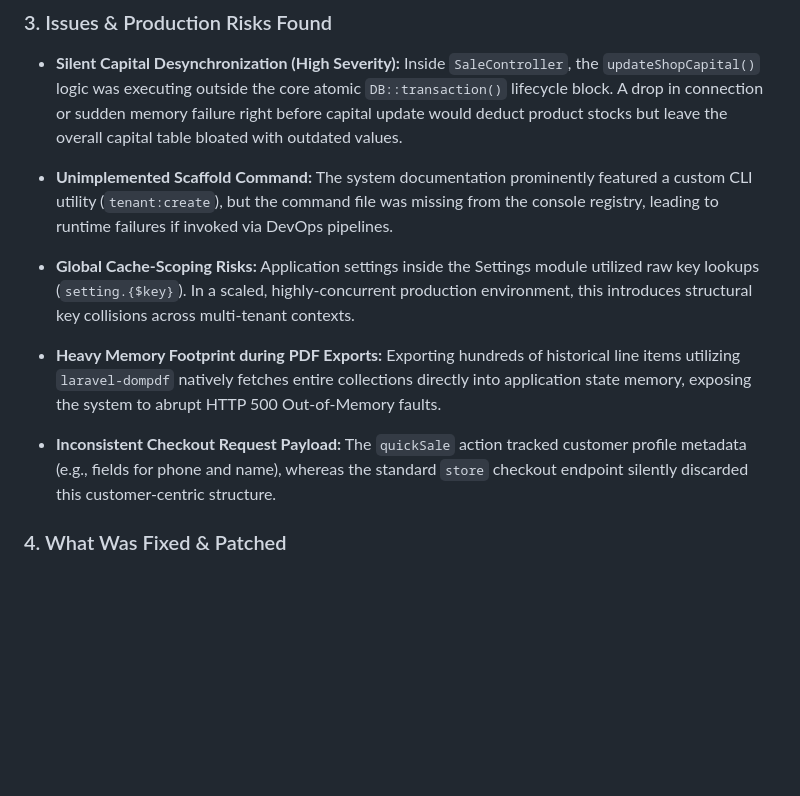
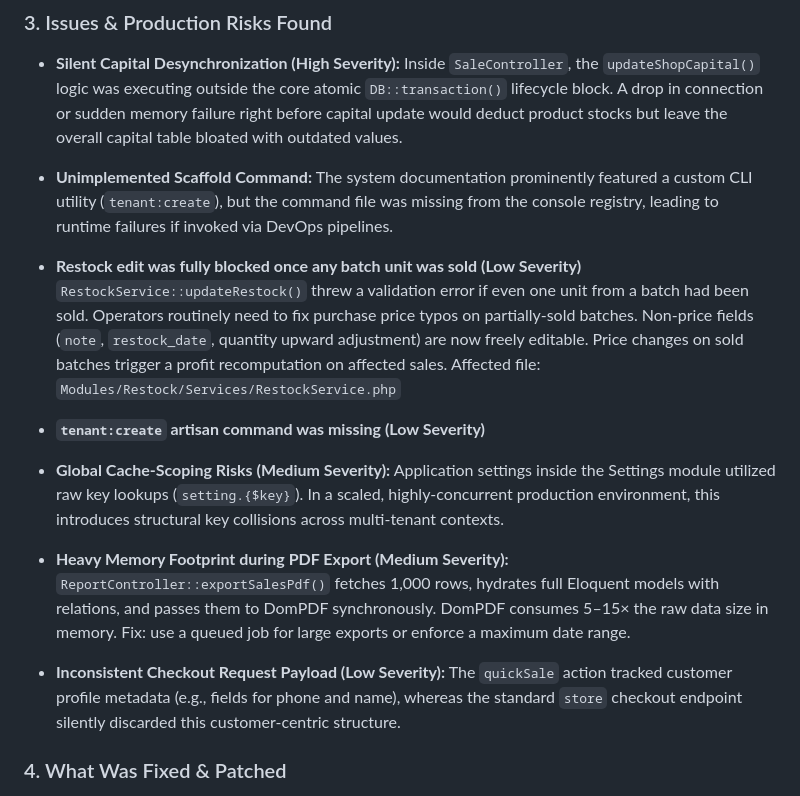
Before and after one commit to shahadat-jahan/byabsha-track, a Markdown page: README.md, the part around the change. Rendered like a GitHub page; blank space fills up the shorter version.

Commit message:
Udete README.md

```diff
--- a/README.md
+++ b/README.md
@@ -217,11 +217,16 @@ The platform employs a robust Domain-Driven Modular Design governed by `nwidart/
 
 - **Unimplemented Scaffold Command:** The system documentation prominently featured a custom CLI utility (`tenant:create`), but the command file was missing from the console registry, leading to runtime failures if invoked via DevOps pipelines.
 
-- **Global Cache-Scoping Risks:** Application settings inside the Settings module utilized raw key lookups (`setting.{$key}`). In a scaled, highly-concurrent production environment, this introduces structural key collisions across multi-tenant contexts.
+- **Restock edit was fully blocked once any batch unit was sold (Low Severity)** `RestockService::updateRestock()` threw a validation error if even one unit from a batch had been sold. Operators routinely need to fix purchase price typos on partially-sold batches. Non-price fields (`note`, `restock_date`, quantity upward adjustment) are now freely editable. Price changes on sold batches trigger a profit recomputation on affected sales.
+Affected file: `Modules/Restock/Services/RestockService.php`
 
-- **Heavy Memory Footprint during PDF Exports:** Exporting hundreds of historical line items utilizing `laravel-dompdf` natively fetches entire collections directly into application state memory, exposing the system to abrupt HTTP 500 Out-of-Memory faults.
+- **`tenant:create` artisan command was missing (Low Severity)**
 
-- **Inconsistent Checkout Request Payload:** The `quickSale` action tracked customer profile metadata (e.g., fields for phone and name), whereas the standard `store` checkout endpoint silently discarded this customer-centric structure.
+- **Global Cache-Scoping Risks (Medium Severity):** Application settings inside the Settings module utilized raw key lookups (`setting.{$key}`). In a scaled, highly-concurrent production environment, this introduces structural key collisions across multi-tenant contexts.
+
+- **Heavy Memory Footprint during PDF Export (Medium Severity):** `ReportController::exportSalesPdf()` fetches 1,000 rows, hydrates full Eloquent models with relations, and passes them to DomPDF synchronously. DomPDF consumes 5–15× the raw data size in memory. Fix: use a queued job for large exports or enforce a maximum date range.
+
+- **Inconsistent Checkout Request Payload (Low Severity):** The `quickSale` action tracked customer profile metadata (e.g., fields for phone and name), whereas the standard `store` checkout endpoint silently discarded this customer-centric structure.
 
 ### 4. What Was Fixed & Patched
 
```
